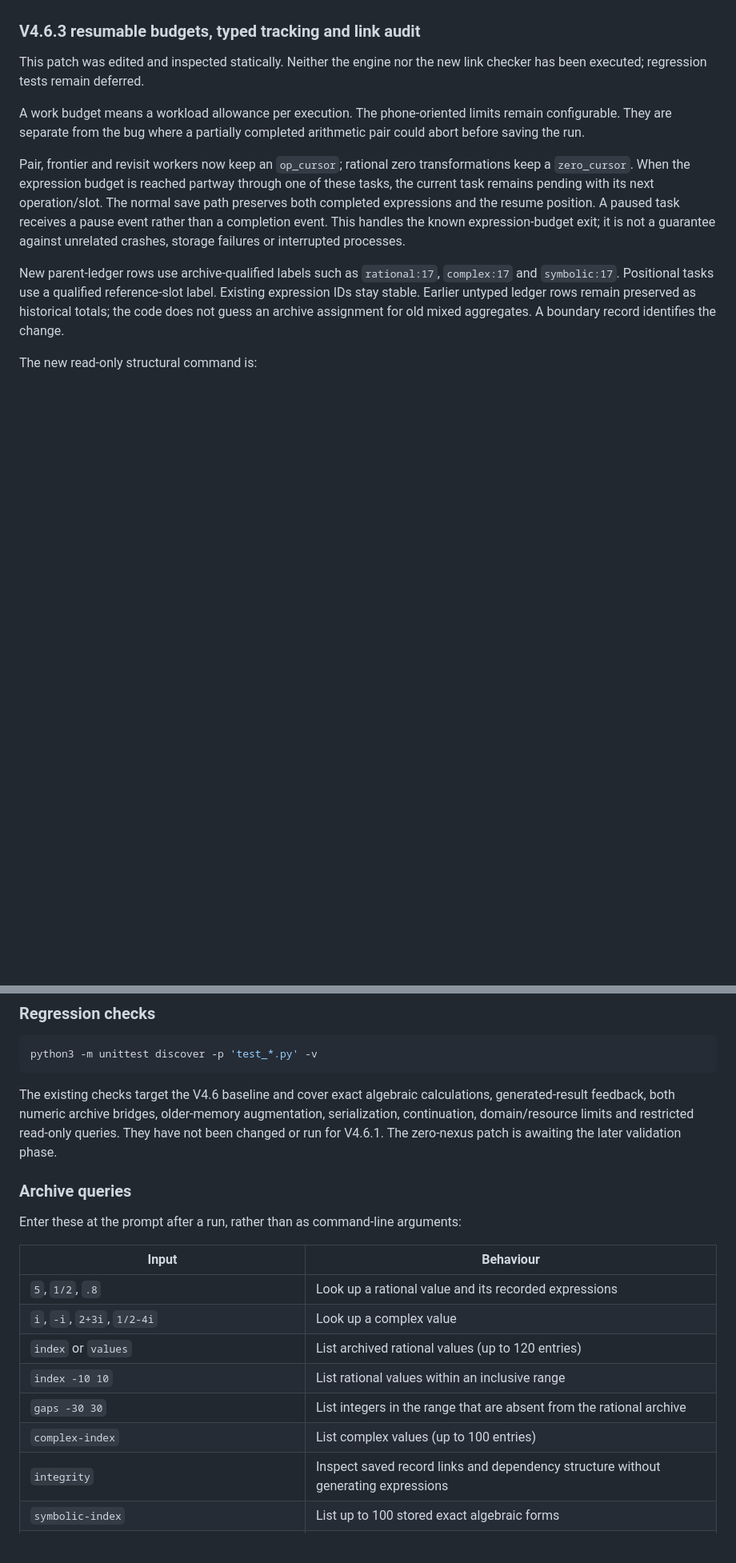
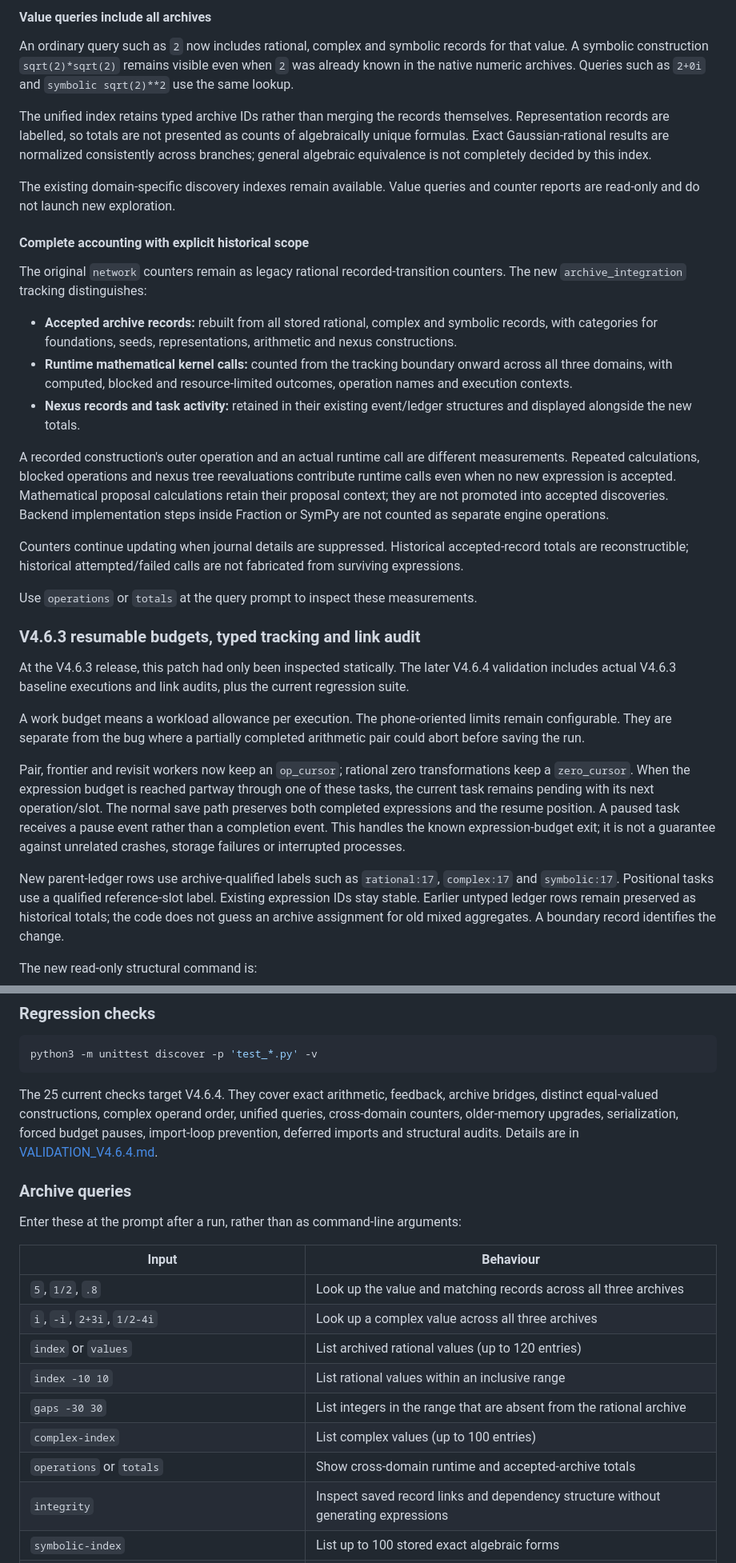
Before and after one commit to PatchworkWabbit/zero-theorem, a Markdown page: README.md, 2 parts joined by grey strips. Shown at 80% size. GitHub-like rendering; blank space fills up the shorter version.

````diff
--- a/README.md
+++ b/README.md
@@ -50,6 +64,28 @@ For a separate fresh experiment, put a copy of the script in another writable fo
+#### Value queries include all archives
+
+An ordinary query such as `2` now includes rational, complex and symbolic records for that value. A symbolic construction `sqrt(2)*sqrt(2)` remains visible even when `2` was already known in the native numeric archives. Queries such as `2+0i` and `symbolic sqrt(2)**2` use the same lookup.
+
+The unified index retains typed archive IDs rather than merging the records themselves. Representation records are labelled, so totals are not presented as counts of algebraically unique formulas. Exact Gaussian-rational results are normalized consistently across branches; general algebraic equivalence is not completely decided by this index.
+
+The existing domain-specific discovery indexes remain available. Value queries and counter reports are read-only and do not launch new exploration.
+
+#### Complete accounting with explicit historical scope
+
+The original `network` counters remain as legacy rational recorded-transition counters. The new `archive_integration` tracking distinguishes:
+
+- **Accepted archive records:** rebuilt from all stored rational, complex and symbolic records, with categories for foundations, seeds, representations, arithmetic and nexus constructions.
+- **Runtime mathematical kernel calls:** counted from the tracking boundary onward across all three domains, with computed, blocked and resource-limited outcomes, operation names and execution contexts.
+- **Nexus records and task activity:** retained in their existing event/ledger structures and displayed alongside the new totals.
+
+A recorded construction's outer operation and an actual runtime call are different measurements. Repeated calculations, blocked operations and nexus tree reevaluations contribute runtime calls even when no new expression is accepted. Mathematical proposal calculations retain their proposal context; they are not promoted into accepted discoveries. Backend implementation steps inside Fraction or SymPy are not counted as separate engine operations.
+
+Counters continue updating when journal details are suppressed. Historical accepted-record totals are reconstructible; historical attempted/failed calls are not fabricated from surviving expressions.
+
+Use `operations` or `totals` at the query prompt to inspect these measurements.
+
 ### V4.6.3 resumable budgets, typed tracking and link audit
 
-This patch was edited and inspected statically. Neither the engine nor the new link checker has been executed; regression tests remain deferred.
+At the V4.6.3 release, this patch had only been inspected statically. The later V4.6.4 validation includes actual V4.6.3 baseline executions and link audits, plus the current regression suite.
 
 A work budget means a workload allowance per execution. The phone-oriented limits remain configurable. They are separate from the bug where a partially completed arithmetic pair could abort before saving the run.
 
@@ -147,7 +183,7 @@ V4.5.2 connected generated complex expressions to subsequent complex calculation
 python3 -m unittest discover -p 'test_*.py' -v
 ```
 
-The existing checks target the V4.6 baseline and cover exact algebraic calculations, generated-result feedback, both numeric archive bridges, older-memory augmentation, serialization, continuation, domain/resource limits and restricted read-only queries. They have not been changed or run for V4.6.1. The zero-nexus patch is awaiting the later validation phase.
+The 25 current checks target V4.6.4. They cover exact arithmetic, feedback, archive bridges, distinct equal-valued constructions, complex operand order, unified queries, cross-domain counters, older-memory upgrades, serialization, forced budget pauses, import-loop prevention, deferred imports and structural audits. Details are in [VALIDATION_V4.6.4.md](VALIDATION_V4.6.4.md).
 
 ### Archive queries
 
@@ -155,12 +191,13 @@ Enter these at the prompt after a run, rather than as command-line arguments:
 
 | Input | Behaviour |
 | --- | --- |
-| `5`, `1/2`, `.8` | Look up a rational value and its recorded expressions |
-| `i`, `-i`, `2+3i`, `1/2-4i` | Look up a complex value |
+| `5`, `1/2`, `.8` | Look up the value and matching records across all three archives |
+| `i`, `-i`, `2+3i`, `1/2-4i` | Look up a complex value across all three archives |
 | `index` or `values` | List archived rational values (up to 120 entries) |
 | `index -10 10` | List rational values within an inclusive range |
 | `gaps -30 30` | List integers in the range that are absent from the rational archive |
 | `complex-index` | List complex values (up to 100 entries) |
+| `operations` or `totals` | Show cross-domain runtime and accepted-archive totals |
 | `integrity` | Inspect saved record links and dependency structure without generating expressions |
 | `symbolic-index` | List up to 100 stored exact algebraic forms |
 | `symbolic sqrt(2)`, `symbolic 2**3`, `symbolic sqrt(-2)` | Look up exact algebraic forms and their recorded constructions |
````
Also changed, not shown: other parts of README.md (+25 -11 lines).
